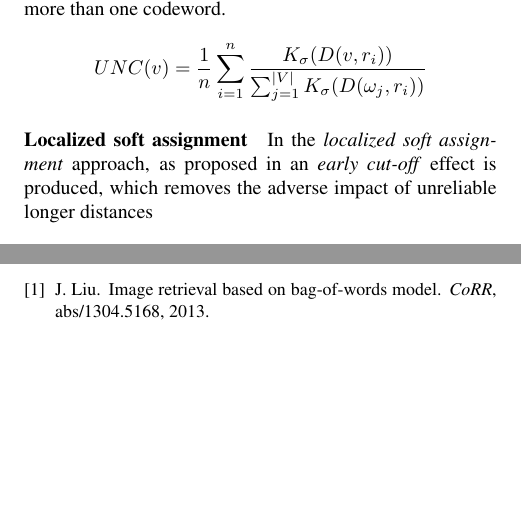
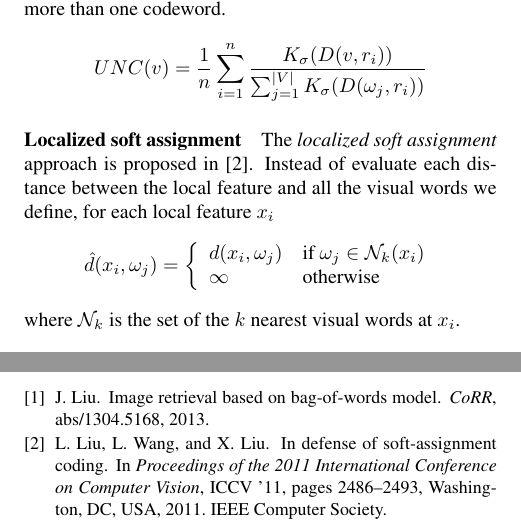
Before and after one commit to smeucci/bows-dbmm, a LaTeX paper (doc/dbmm_relazione_2.tex, which reads doc/representation.tex): two parts of page 3 of 3, joined at a grey line, cut so that both start at the same text, the shorter picture padded with empty space. Compiled offline with pdfLaTeX.

Commit message:
localised soft assignment distances

```diff
--- a/doc/representation.tex
+++ b/doc/representation.tex
@@ -66,4 +66,12 @@ $$UNC(v) = \frac{1}{n} \sum_{i = 1}^{n} \frac{K_{\sigma}(D(v, r_i))}{\sum_{j=1}^
 
 \paragraph{Localized soft assignment}
 
-In the \emph{localized soft assignment} approach, as proposed in an \emph{early cut-off} effect is produced, which removes the adverse impact of unreliable longer distances
+The \emph{localized soft assignment} approach is proposed in \cite{LingqiaoLiu:2011:DSC:2355573.2356438}. Instead of evaluate each distance between the local feature and all the visual words we define, for each local feature $x_i$
+$$\hat{d}(x_i, \omega_j) =
+\left\{
+\begin{array}{ll}
+d(x_i, \omega_j) & \mbox{if } \omega_j \in \mathcal{N}_k(x_i) \\
+\infty & \mbox{otherwise}
+\end{array}
+\right.$$
+where $\mathcal{N}_k$ is the set of the $k$ nearest visual words at $x_i$.
```
Also changed, not shown: doc/egbib.bib (+16 -0 lines).
